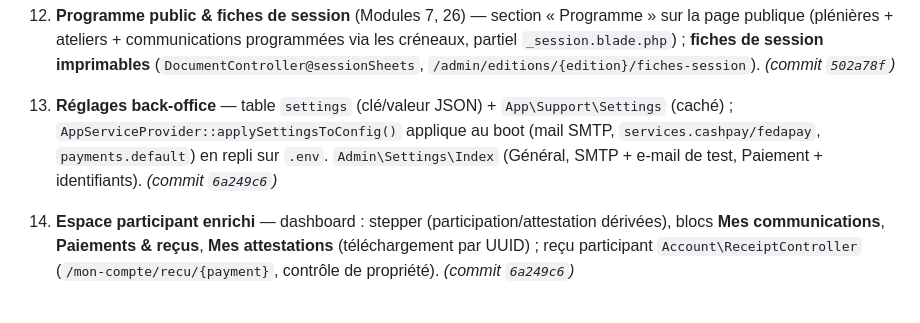
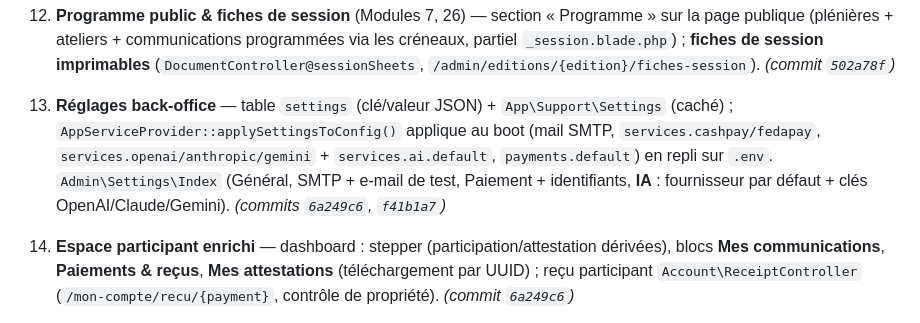
Before and after one commit to abdoulhaqjr/geves, a Markdown page: PASSATION.md, the part around the change. GitHub-like rendering.

Commit message:
Passation : réglages IA (fournisseurs OpenAI/Claude/Gemini)
Co-Authored-By: Claude Opus 4.8 <noreply@anthropic.com>

```diff
--- a/PASSATION.md
+++ b/PASSATION.md
@@ -164,7 +164,7 @@ Tout est **couvert par des tests Pest** (42 tests, 144 assertions au 2026-08-10)
 
 12. **Programme public & fiches de session** (Modules 7, 26) — section « Programme » sur la page publique (plénières + ateliers + communications programmées via les créneaux, partiel `_session.blade.php`) ; **fiches de session imprimables** (`DocumentController@sessionSheets`, `/admin/editions/{edition}/fiches-session`). *(commit `502a78f`)*
 
-13. **Réglages back-office** — table `settings` (clé/valeur JSON) + `App\Support\Settings` (caché) ; `AppServiceProvider::applySettingsToConfig()` applique au boot (mail SMTP, `services.cashpay/fedapay`, `payments.default`) en repli sur `.env`. `Admin\Settings\Index` (Général, SMTP + e-mail de test, Paiement + identifiants). *(commit `6a249c6`)*
+13. **Réglages back-office** — table `settings` (clé/valeur JSON) + `App\Support\Settings` (caché) ; `AppServiceProvider::applySettingsToConfig()` applique au boot (mail SMTP, `services.cashpay/fedapay`, `services.openai/anthropic/gemini` + `services.ai.default`, `payments.default`) en repli sur `.env`. `Admin\Settings\Index` (Général, SMTP + e-mail de test, Paiement + identifiants, **IA** : fournisseur par défaut + clés OpenAI/Claude/Gemini). *(commits `6a249c6`, `f41b1a7`)*
 14. **Espace participant enrichi** — dashboard : stepper (participation/attestation dérivées), blocs **Mes communications**, **Paiements & reçus**, **Mes attestations** (téléchargement par UUID) ; reçu participant `Account\ReceiptController` (`/mon-compte/recu/{payment}`, contrôle de propriété). *(commit `6a249c6`)*
 
 15. **Page publique enrichie** (Modules 15, 20, 21) — comités (groupés par rôle), partenaires (logos par niveau), FAQ (accordéon), **compte à rebours** dans le hero (Alpine `ukcCountdown` dans `resources/js/app.js`). Gérés depuis le formulaire d'édition (comités = table `committee_members` sync ; partenaires/FAQ = `settings`). *(commit `d55865c`)*
```
